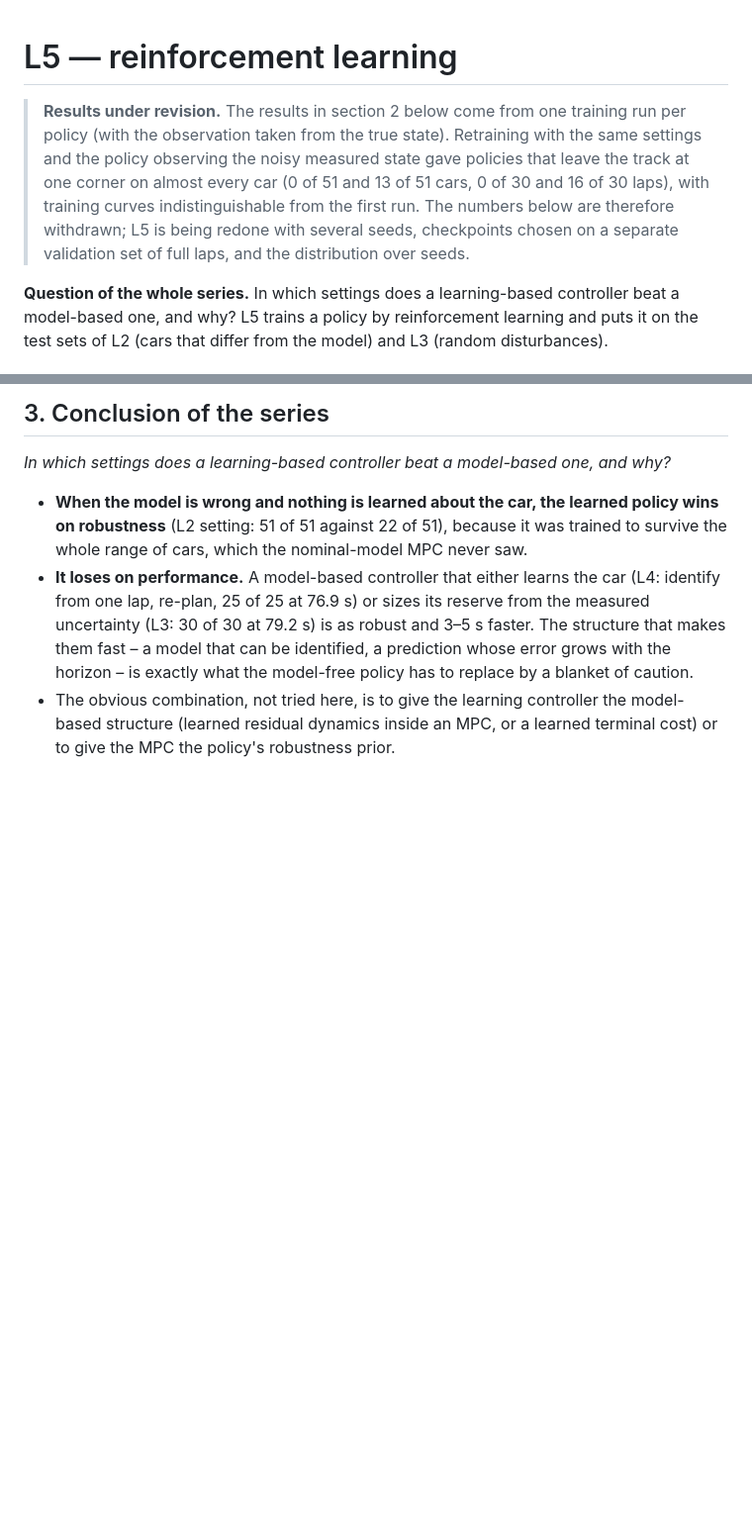
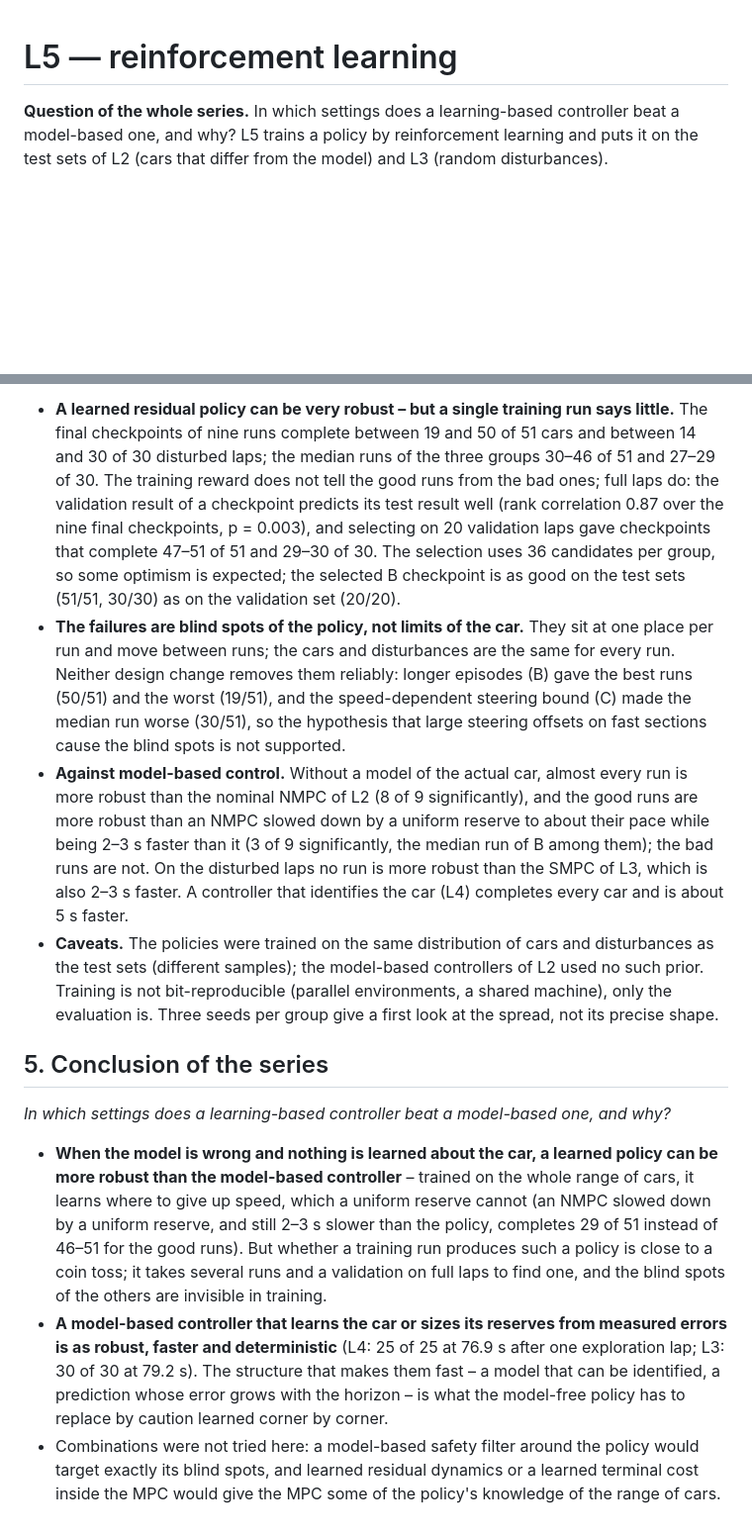
Before and after one commit to yuanche-auto/F1-Race, a Markdown page: docs/L5.md, 2 parts joined by grey strips. Shown at 99% size. Rendered like a GitHub page; blank space fills up the shorter version.

```diff
--- a/docs/L5.md
+++ b/docs/L5.md
@@ -1,13 +1,4 @@
 # L5 — reinforcement learning
-
-> **Results under revision.** The results in section 2 below come from one
-> training run per policy (with the observation taken from the true state).
-> Retraining with the same settings and the policy observing the noisy measured
-> state gave policies that leave the track at one corner on almost every car
-> (0 of 51 and 13 of 51 cars, 0 of 30 and 16 of 30 laps), with training curves
-> indistinguishable from the first run. The numbers below are therefore
-> withdrawn; L5 is being redone with several seeds, checkpoints chosen on a
-> separate validation set of full laps, and the distribution over seeds.
 
 **Question of the whole series.** In which settings does a learning-based
 controller beat a model-based one, and why? L5 trains a policy by reinforcement
@@ -117,19 +176,56 @@ nominal car). Training used other random cars and seeds.
 
-## 3. Conclusion of the series
+* **A learned residual policy can be very robust – but a single training run
+  says little.** The final checkpoints of nine runs complete between 19 and 50
+  of 51 cars and between 14 and 30 of 30 disturbed laps; the median runs of the
+  three groups 30–46 of 51 and 27–29 of 30. The training reward does not tell
+  the good runs from the bad ones; full laps do: the validation result of a
+  checkpoint predicts its test result well (rank correlation 0.87 over the nine
+  final checkpoints, p = 0.003), and selecting on 20 validation laps gave
+  checkpoints that complete 47–51 of 51 and 29–30 of 30. The selection uses 36
+  candidates per group, so some optimism is expected; the selected B checkpoint
+  is as good on the test sets (51/51, 30/30) as on the validation set (20/20).
+* **The failures are blind spots of the policy, not limits of the car.** They
+  sit at one place per run and move between runs; the cars and disturbances
+  are the same for every run. Neither design change removes them reliably:
+  longer episodes (B) gave the best runs (50/51) and the worst (19/51), and the
+  speed-dependent steering bound (C) made the median run worse (30/51), so the
+  hypothesis that large steering offsets on fast sections cause the blind spots
+  is not supported.
+* **Against model-based control.** Without a model of the actual car, almost
+  every run is more robust than the nominal NMPC of L2 (8 of 9 significantly),
+  and the good runs are more robust than an NMPC slowed down by a uniform
+  reserve to about their pace while being 2–3 s faster than it (3 of 9
+  significantly, the median run of B among them); the bad runs are not. On the disturbed laps no
+  run is more robust than the SMPC of L3, which is also 2–3 s faster. A
+  controller that identifies the car (L4) completes every car and is about 5 s
+  faster.
+* **Caveats.** The policies were trained on the same distribution of cars and
+  disturbances as the test sets (different samples); the model-based
+  controllers of L2 used no such prior. Training is not bit-reproducible
+  (parallel environments, a shared machine), only the evaluation is. Three
+  seeds per group give a first look at the spread, not its precise shape.
+
+## 5. Conclusion of the series
 
 *In which settings does a learning-based controller beat a model-based one,
 and why?*
 
-* **When the model is wrong and nothing is learned about the car, the learned
-  policy wins on robustness** (L2 setting: 51 of 51 against 22 of 51), because
-  it was trained to survive the whole range of cars, which the nominal-model
-  MPC never saw.
-* **It loses on performance.** A model-based controller that either learns the
-  car (L4: identify from one lap, re-plan, 25 of 25 at 76.9 s) or sizes its
-  reserve from the measured uncertainty (L3: 30 of 30 at 79.2 s) is as robust
-  and 3–5 s faster. The structure that makes them fast – a model that can be
-  identified, a prediction whose error grows with the horizon – is exactly what
-  the model-free policy has to replace by a blanket of caution.
-* The obvious combination, not tried here, is to give the learning controller
-  the model-based structure (learned residual dynamics inside an MPC, or a
-  learned terminal cost) or to give the MPC the policy's robustness prior.
+* **When the model is wrong and nothing is learned about the car, a learned
+  policy can be more robust than the model-based controller** – trained on the
+  whole range of cars, it learns where to give up speed, which a uniform
+  reserve cannot (an NMPC slowed down by a uniform reserve, and still 2–3 s
+  slower than the policy, completes 29 of 51 instead of 46–51 for the good
+  runs). But whether a training run produces such
+  a policy is close to a coin toss; it takes several runs and a validation on
+  full laps to find one, and the blind spots of the others are invisible in
+  training.
+* **A model-based controller that learns the car or sizes its reserves from
+  measured errors is as robust, faster and deterministic** (L4: 25 of 25 at
+  76.9 s after one exploration lap; L3: 30 of 30 at 79.2 s). The structure that
+  makes them fast – a model that can be identified, a prediction whose error
+  grows with the horizon – is what the model-free policy has to replace by
+  caution learned corner by corner.
+* Combinations were not tried here: a model-based safety filter around the
+  policy would target exactly its blind spots, and learned residual dynamics or
+  a learned terminal cost inside the MPC would give the MPC some of the policy's
+  knowledge of the range of cars.
```
Also changed, not shown: other parts of docs/L5.md (+120 -52 lines), README.md (+18 -7 lines), STATUS.md (+2 -2 lines), docs/figures/L5/actions.png, docs/figures/L5/multiseed.png (added), 6 other files.
